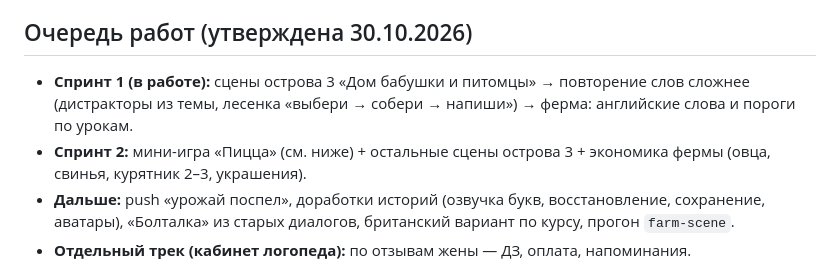
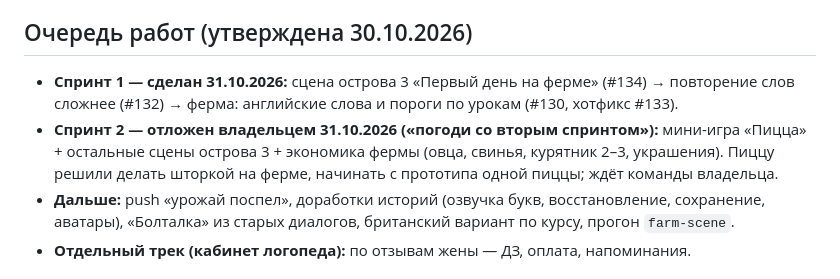
Before and after one commit to MrSTAVR/english, a Markdown page: BACKLOG.md, the part around the change. Rendered like a GitHub page.

Commit message:
Бэклог: спринт 1 закрыт, спринт 2 отложен владельцем (#135)

```diff
--- a/BACKLOG.md
+++ b/BACKLOG.md
@@ -5,8 +5,8 @@
 
 ## Очередь работ (утверждена 30.10.2026)
 
-- **Спринт 1 (в работе):** сцены острова 3 «Дом бабушки и питомцы» → повторение слов сложнее (дистракторы из темы, лесенка «выбери → собери → напиши») → ферма: английские слова и пороги по урокам.
-- **Спринт 2:** мини-игра «Пицца» (см. ниже) + остальные сцены острова 3 + экономика фермы (овца, свинья, курятник 2–3, украшения).
+- **Спринт 1 — сделан 31.10.2026:** сцена острова 3 «Первый день на ферме» (#134) → повторение слов сложнее (#132) → ферма: английские слова и пороги по урокам (#130, хотфикс #133).
+- **Спринт 2 — отложен владельцем 31.10.2026 («погоди со вторым спринтом»):** мини-игра «Пицца» + остальные сцены острова 3 + экономика фермы (овца, свинья, курятник 2–3, украшения). Пиццу решили делать шторкой на ферме, начинать с прототипа одной пиццы; ждёт команды владельца.
 - **Дальше:** push «урожай поспел», доработки историй (озвучка букв, восстановление, сохранение, аватары), «Болталка» из старых диалогов, британский вариант по курсу, прогон `farm-scene`.
 - **Отдельный трек (кабинет логопеда):** по отзывам жены — ДЗ, оплата, напоминания.
 
```
